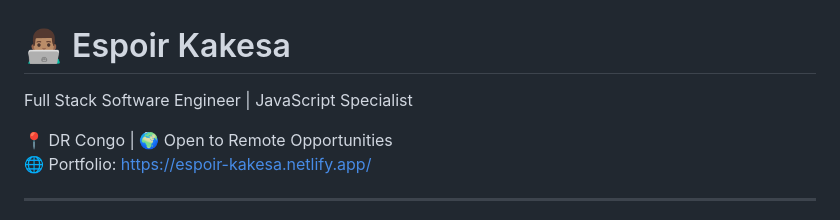
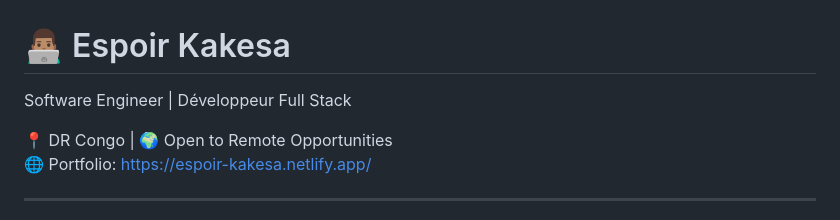
Before and after one commit to Kakesa/Kakesa, a Markdown page: Readme.md, the part around the change. Rendered like a GitHub page.

```diff
--- a/Readme.md
+++ b/Readme.md
@@ -1,5 +1,5 @@
 # 👨🏽‍💻 Espoir Kakesa
-Full Stack Software Engineer | JavaScript Specialist
+Software Engineer | Développeur Full Stack
 
 📍 DR Congo | 🌍 Open to Remote Opportunities
 🌐 Portfolio: https://espoir-kakesa.netlify.app/
```
